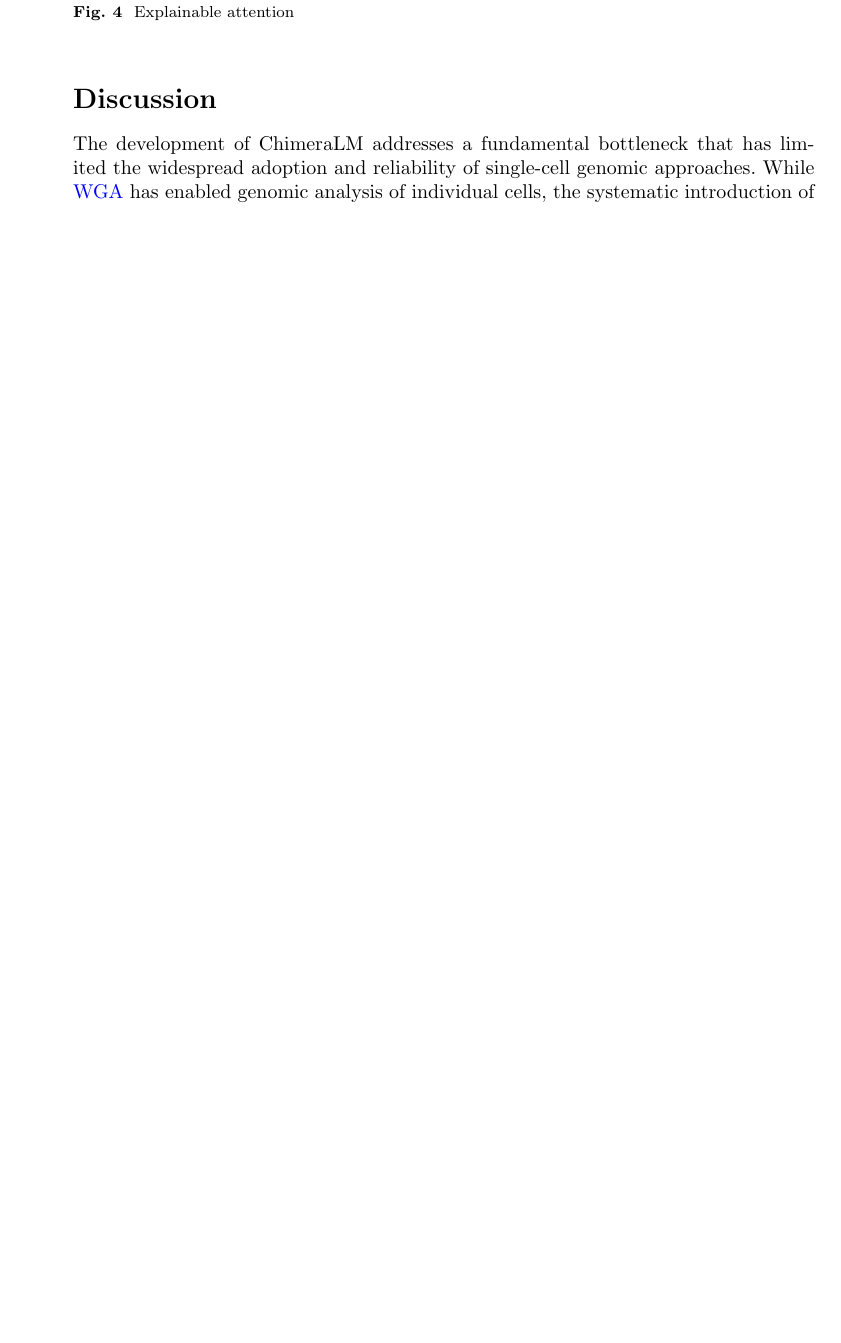
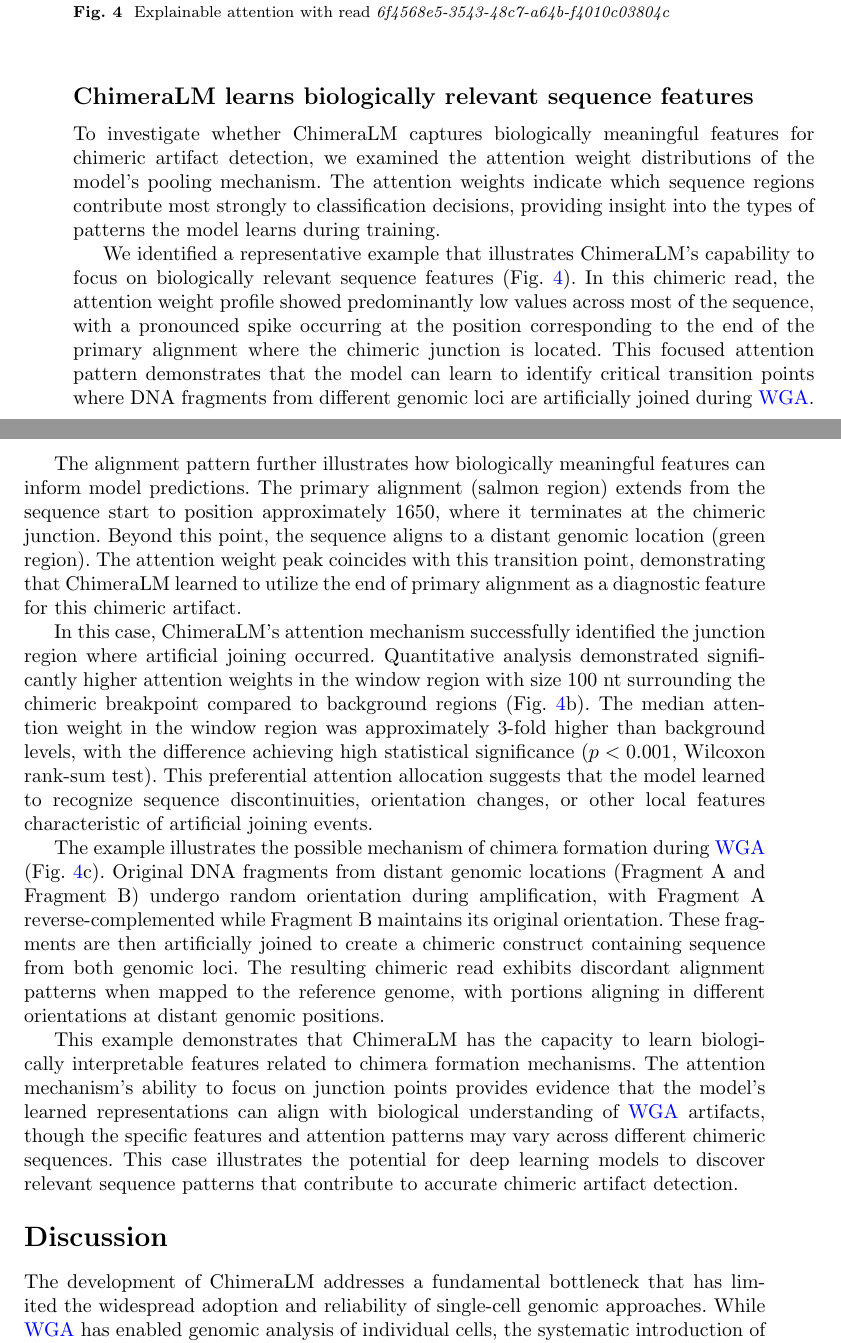
Before and after one commit to cauliyang/chimeralm_paper, a LaTeX paper (sn-article-template/sn-article.tex): part of page 10 of 21 before the commit and two parts of pages 10 and 11 of 22 after it, the two joined at a grey line, cut so that both start at the same text, the shorter picture padded with empty space. Compiled offline with pdfLaTeX.

Commit message:
manu: add result for figure 4

```diff
--- a/sn-article-template/sn-article.tex
+++ b/sn-article-template/sn-article.tex
@@ -394,11 +393,38 @@ The consistency across both datasets validates ChimeraLM\textquotesingle s abili
 	\begin{center}
 		\includegraphics[width=0.95\textwidth]{final_figures/figure4}
 	\end{center}
-	\caption{Explainable attention}\label{fig:figure4}
+	\caption{Explainable attention with read \emph{6f4568e5-3543-48c7-a64b-f4010c03804c}}\label{fig:figure4}
 \end{figure}
 
+\subsection*{ChimeraLM learns biologically relevant sequence features}
+
+To investigate whether ChimeraLM captures biologically meaningful features for chimeric artifact detection, we examined the attention weight distributions of the model's pooling mechanism.
+The attention weights indicate which sequence regions contribute most strongly to classification decisions, providing insight into the types of patterns the model learns during training.
+
+We identified a representative example that illustrates ChimeraLM's capability to focus on biologically relevant sequence features (Fig.~\ref{fig:figure4}).
+In this chimeric read, the attention weight profile showed predominantly low values across most of the sequence, with a pronounced spike occurring at the position corresponding to the end of the primary alignment where the chimeric junction is located.
+This focused attention pattern demonstrates that the model can learn to identify critical transition points where DNA fragments from different genomic loci are artificially joined during \gls{wga}.
+
+The alignment pattern further illustrates how biologically meaningful features can inform model predictions.
+The primary alignment (salmon region) extends from the sequence start to position approximately 1650, where it terminates at the chimeric junction.
+Beyond this point, the sequence aligns to a distant genomic location (green region).
+The attention weight peak coincides with this transition point, demonstrating that ChimeraLM learned to utilize the end of primary alignment as a diagnostic feature for this chimeric artifact.
+
+In this case, ChimeraLM's attention mechanism successfully identified the junction region where artificial joining occurred.
+Quantitative analysis demonstrated significantly higher attention weights in the window region with size 100 nt surrounding the chimeric breakpoint compared to background regions (Fig.~\ref{fig:figure4}b).
+The median attention weight in the window region was approximately 3-fold higher than background levels, with the difference achieving high statistical significance ($p < 0.001$, Wilcoxon rank-sum test).
+This preferential attention allocation suggests that the model learned to recognize sequence discontinuities, orientation changes, or other local features characteristic of artificial joining events.
+
+The example illustrates the possible mechanism of chimera formation during \gls{wga} (Fig.~\ref{fig:figure4}c).
+Original DNA fragments from distant genomic locations (Fragment A and Fragment B) undergo random orientation during amplification, with Fragment A reverse-complemented while Fragment B maintains its original orientation.
+These fragments are then artificially joined to create a chimeric construct containing sequence from both genomic loci.
+The resulting chimeric read exhibits discordant alignment patterns when mapped to the reference genome, with portions aligning in different orientations at distant genomic positions.
+
+This example demonstrates that ChimeraLM has the capacity to learn biologically interpretable features related to chimera formation mechanisms.
+The attention mechanism's ability to focus on junction points provides evidence that the model's learned representations can align with biological understanding of \gls{wga} artifacts, though the specific features and attention patterns may vary across different chimeric sequences.
+This case illustrates the potential for deep learning models to discover relevant sequence patterns that contribute to accurate chimeric artifact detection.
+
 \section*{Discussion}
-
 The development of ChimeraLM addresses a fundamental bottleneck that has limited the widespread adoption and reliability of single-cell genomic approaches.
 While \gls{wga} has enabled genomic analysis of individual cells, the systematic introduction of chimeric artifacts has remained an unsolved challenge that compromises downstream interpretations and limits the biological insights.
 
```
Also changed, not shown: figures/final_figures/figure1.png, figures/final_figures/figure1.svg, figures/final_figures/figure2_3.svg, sn-article-template/sn-article.tex (12 more changed lines), 5 other files.
